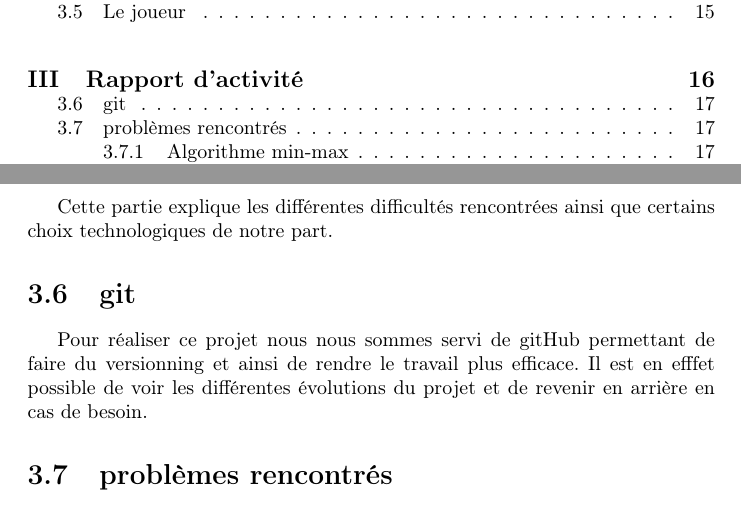
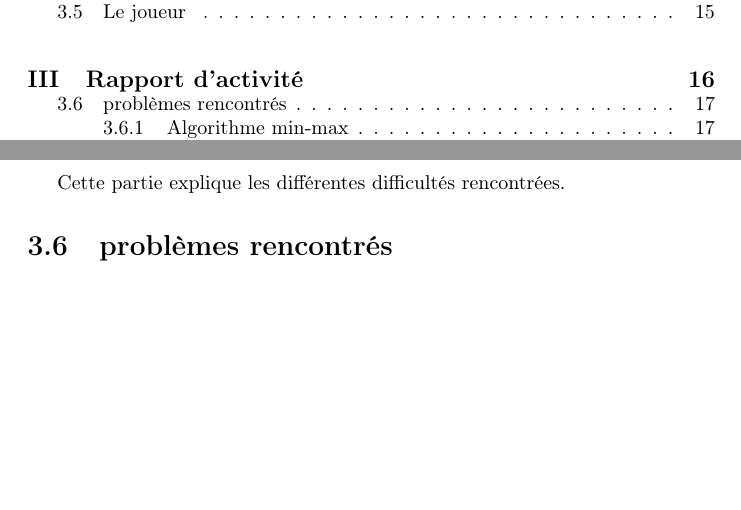
Before and after one commit to Jeremy-F/gomokuV3, a LaTeX document (report/report.tex): two parts of pages 2 and 18 of 19, joined at a grey line, cut so that both start at the same text, the shorter picture padded with empty space. Compiled offline with pdfLaTeX.

Commit message:
final report update

```diff
--- a/report/report.tex
+++ b/report/report.tex
@@ -188,9 +188,7 @@ Nous avons choisi comme langage de programmation Java car celui-ci nous semblait
 % Utilisation de git
 % On a beaucoup parlé, utilisation de schémas pour comprendre les algo
 % Parler d'une première version avec des clones, et expliquer que le temps etait beaucou beaucoup beaucoup trop long pour être convenable
-Cette partie explique les différentes difficultés rencontrées ainsi que certains choix technologiques de notre part.
-\section{git}
-Pour réaliser ce projet nous nous sommes servi de gitHub permettant de faire du versionning et ainsi de rendre le travail plus efficace. Il est en efffet possible de voir les différentes évolutions du projet et de revenir en arrière en cas de besoin.
+Cette partie explique les différentes difficultés rencontrées.
 \section{problèmes rencontrés}
 \subsection{Algorithme min-max}
  Nous avons du faire un grand nombre de recherches et de tests afin de nous approprier les différents algorithmes et de les implémenter.
```
Also changed, not shown: report/report.tex (2 more changed lines).
